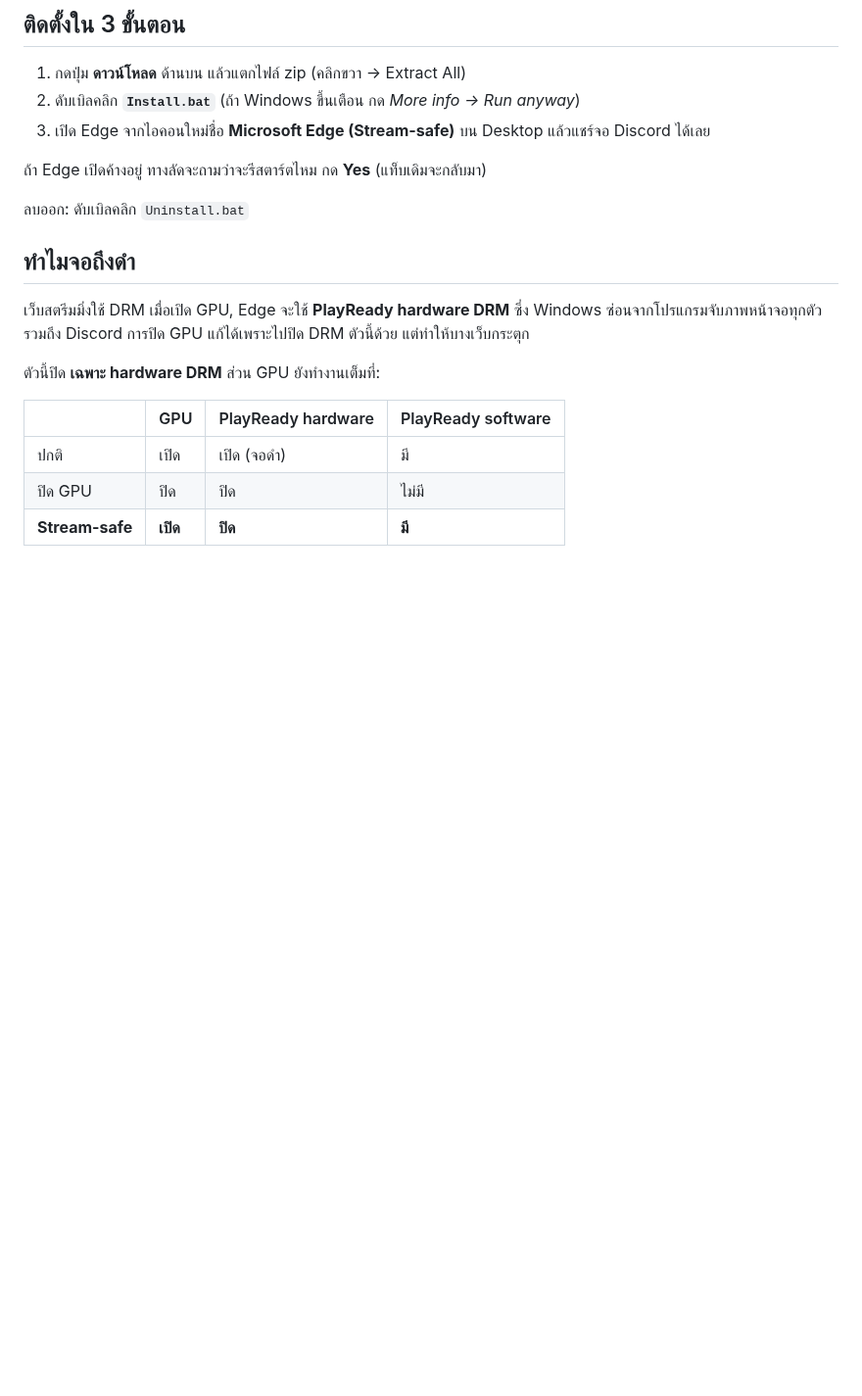
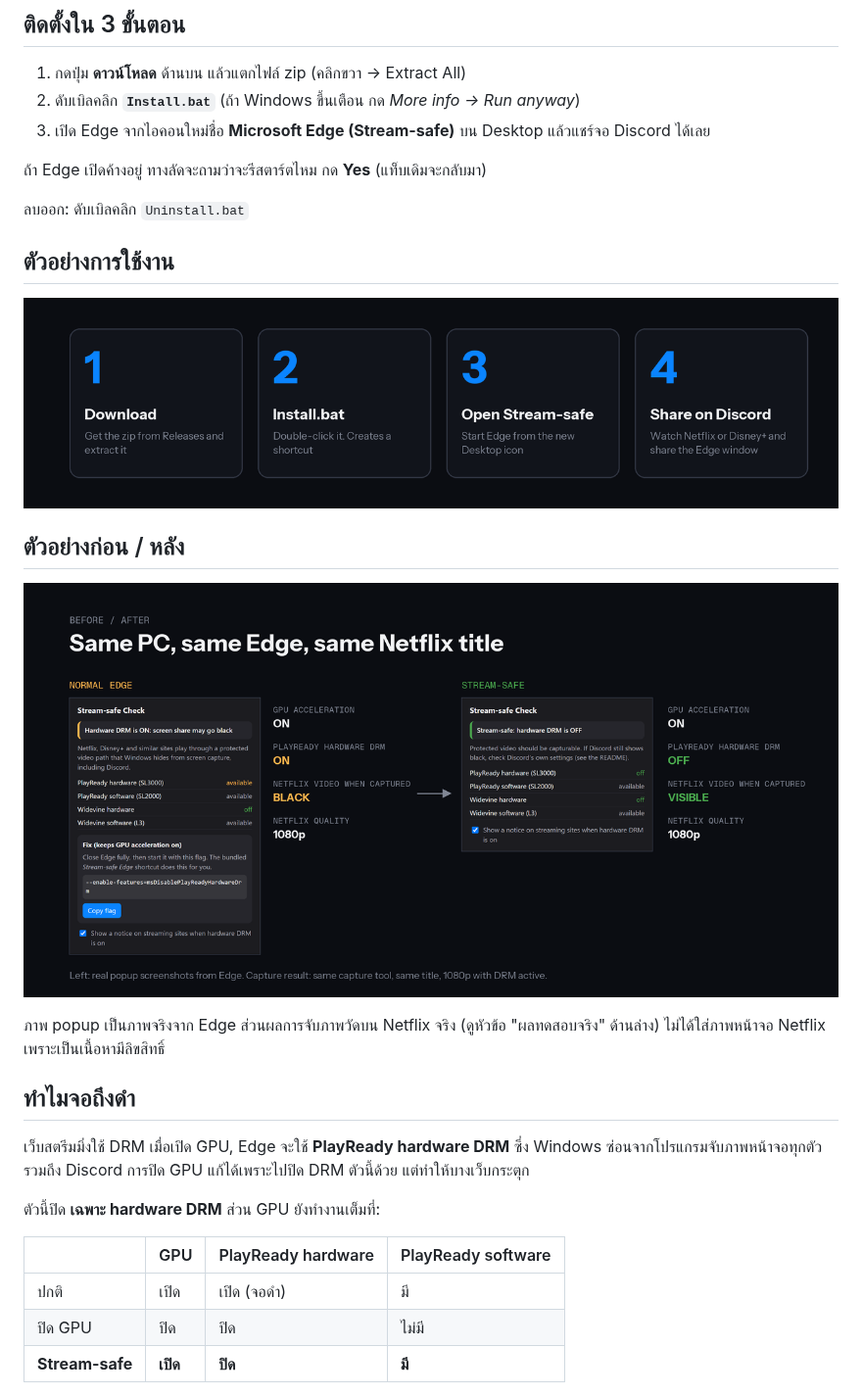
Before and after one commit to Kensukeimagery/stream-safe-browser, a Markdown page: README.md, the part around the change. Shown at 98% size. GitHub-like rendering; pictures changed too: assets/before-after.png (added), assets/steps.png (added); blank space fills up the shorter version.

Commit message:
Add usage steps and before/after figures with real popup screenshots
Co-Authored-By: Claude Sonnet 5.5 <noreply@anthropic.com>

```diff
--- a/README.md
+++ b/README.md
@@ -21,6 +21,16 @@
 ถ้า Edge เปิดค้างอยู่ ทางลัดจะถามว่าจะรีสตาร์ตไหม กด **Yes** (แท็บเดิมจะกลับมา)
 
 ลบออก: ดับเบิลคลิก `Uninstall.bat`
+
+## ตัวอย่างการใช้งาน
+
+![4 ขั้นตอน: ดาวน์โหลด, Install.bat, เปิด Stream-safe, แชร์ใน Discord](assets/steps.png)
+
+## ตัวอย่างก่อน / หลัง
+
+![ก่อนและหลัง: Edge ปกติเทียบกับ Stream-safe](assets/before-after.png)
+
+ภาพ popup เป็นภาพจริงจาก Edge ส่วนผลการจับภาพวัดบน Netflix จริง (ดูหัวข้อ "ผลทดสอบจริง" ด้านล่าง) ไม่ได้ใส่ภาพหน้าจอ Netflix เพราะเป็นเนื้อหามีลิขสิทธิ์
 
 ## ทำไมจอถึงดำ
 
```
Also changed, not shown: README.en.md (+10 -0 lines), assets/popup-after.png (added), assets/popup-before.png (added), 5 other files.
